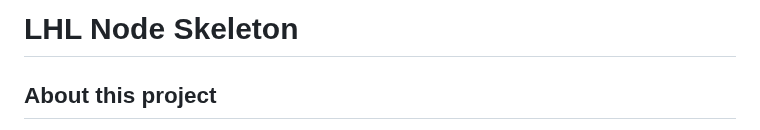
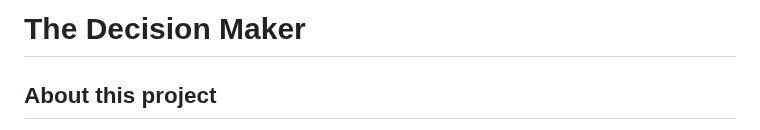
Before and after one commit to JeremyWallace1/decision-maker, a Markdown page: README.md, the part around the change. Rendered like a GitHub page.

Commit message:
Change title to match project

```diff
--- a/README.md
+++ b/README.md
@@ -1,4 +1,4 @@
-LHL Node Skeleton
+The Decision Maker
 =========
 
 ## About this project
```
